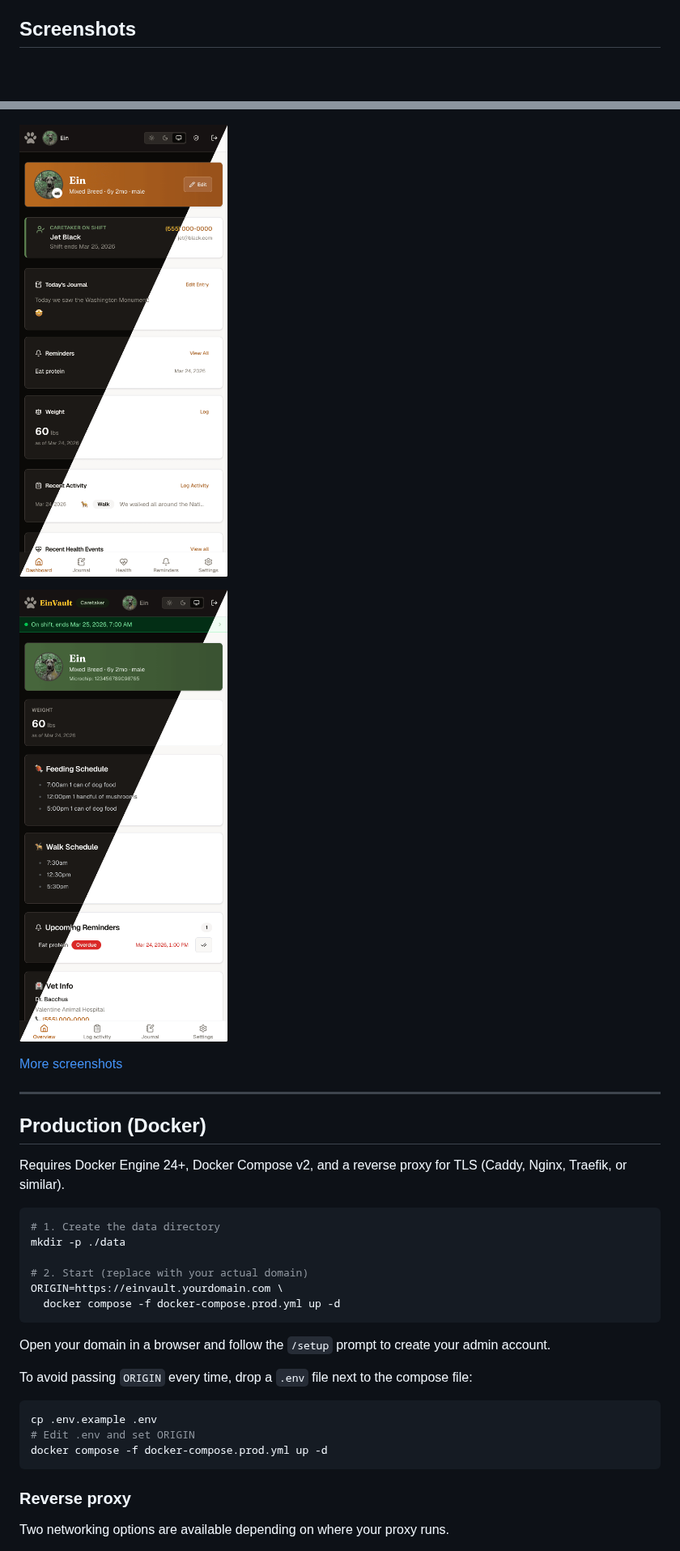
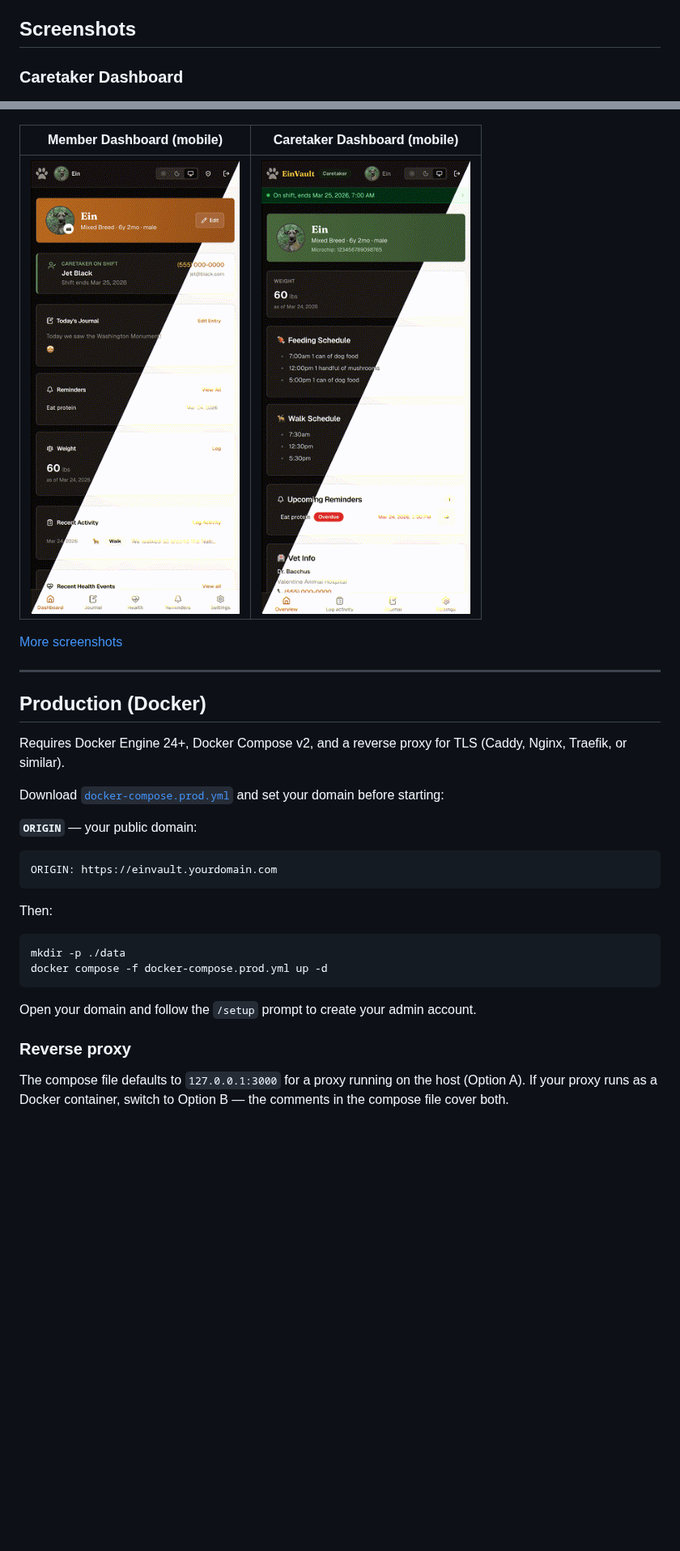
Before and after one commit to davefatkin/EinVault, a Markdown page: README.md, 2 parts joined by grey strips. Shown at 81% size. Drawn GitHub-style; pictures changed too: docs/screenshots/caretaker_dashboard_mobile_hybrid.png (deleted), docs/screenshots/caretaker_mobile_dashboard_readme.png (added), docs/screenshots/member_dashboard_mobile_hybrid.png (deleted); blank space fills up the shorter version.

Commit message:
Clean up docs and screenshots

````diff
--- a/README.md
+++ b/README.md
@@ -18,5 +35,6 @@ EinVault is a private, self-hosted companion health and care tracker built for h
 
 ## Screenshots
 
+### Caretaker Dashboard
 ![Caretaker dashboard](docs/screenshots/caretaker_dashboard.gif)
 
@@ -23,8 +42,9 @@ EinVault is a private, self-hosted companion health and care tracker built for h
 ![Member dashboard](docs/screenshots/member_dashboard_hybrid.png)
 
-![Member dashboard mobile](docs/screenshots/member_dashboard_mobile_hybrid.png)
+| Member Dashboard (mobile) | Caretaker Dashboard (mobile) |
+|---|---|
+| ![Member dashboard mobile](docs/screenshots/member_dashboard_mobile_readme.png) | ![Caretaker dashboard mobile](docs/screenshots/caretaker_mobile_dashboard_readme.png) |
 
-![Caretaker dashboard mobile](docs/screenshots/caretaker_dashboard_mobile_hybrid.png)
 
 [More screenshots](docs/SCREENSHOTS.md)
 
@@ -34,26 +54,23 @@ EinVault is a private, self-hosted companion health and care tracker built for h
 
 Requires Docker Engine 24+, Docker Compose v2, and a reverse proxy for TLS (Caddy, Nginx, Traefik, or similar).
 
-```bash
-# 1. Create the data directory
-mkdir -p ./data
+Download [`docker-compose.prod.yml`](docker-compose.prod.yml) and set your domain before starting:
 
-# 2. Start (replace with your actual domain)
-ORIGIN=https://einvault.yourdomain.com \
-  docker compose -f docker-compose.prod.yml up -d
+**`ORIGIN`** — your public domain:
+```yaml
+ORIGIN: https://einvault.yourdomain.com
 ```
 
-Open your domain in a browser and follow the `/setup` prompt to create your admin account.
-
-To avoid passing `ORIGIN` every time, drop a `.env` file next to the compose file:
+Then:
 
 ```bash
-cp .env.example .env
-# Edit .env and set ORIGIN
+mkdir -p ./data
 docker compose -f docker-compose.prod.yml up -d
 ```
 
+Open your domain and follow the `/setup` prompt to create your admin account.
+
 ### Reverse proxy
 
-Two networking options are available depending on where your proxy runs.
+The compose file defaults to `127.0.0.1:3000` for a proxy running on the host (Option A). If your proxy runs as a Docker container, switch to Option B — the comments in the compose file cover both.
 
````
Also changed, not shown: other parts of README.md (+31 -65 lines), CONTRIBUTING.md (+20 -62 lines), 2 other files.
